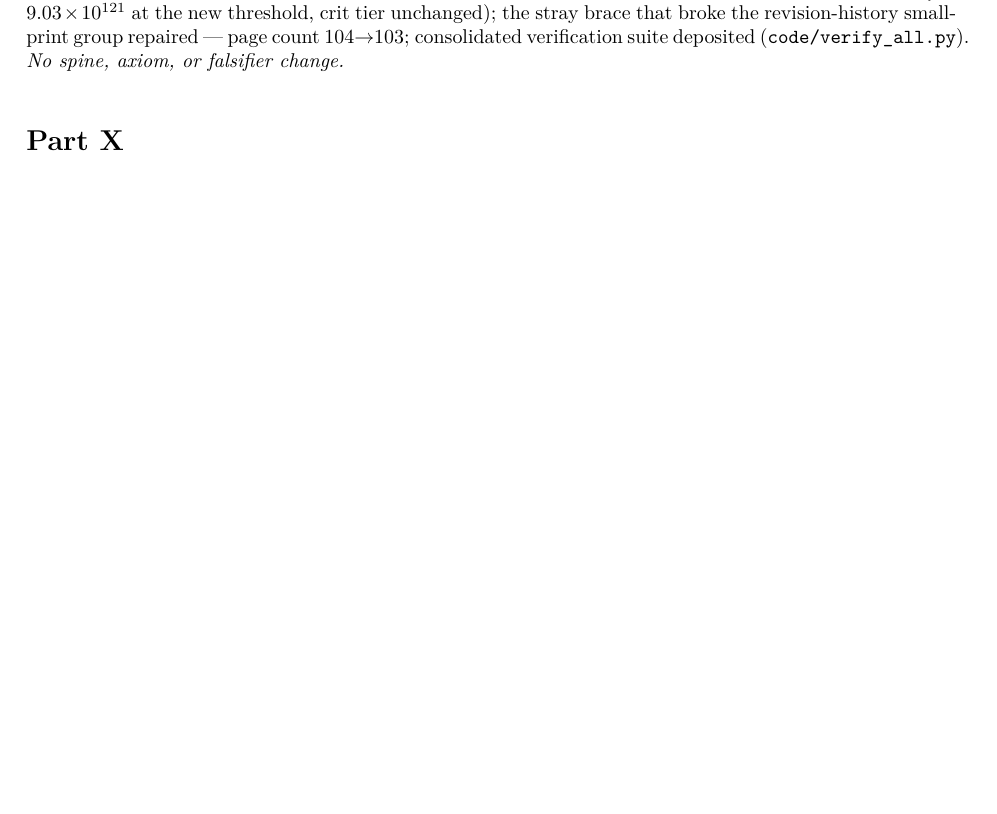
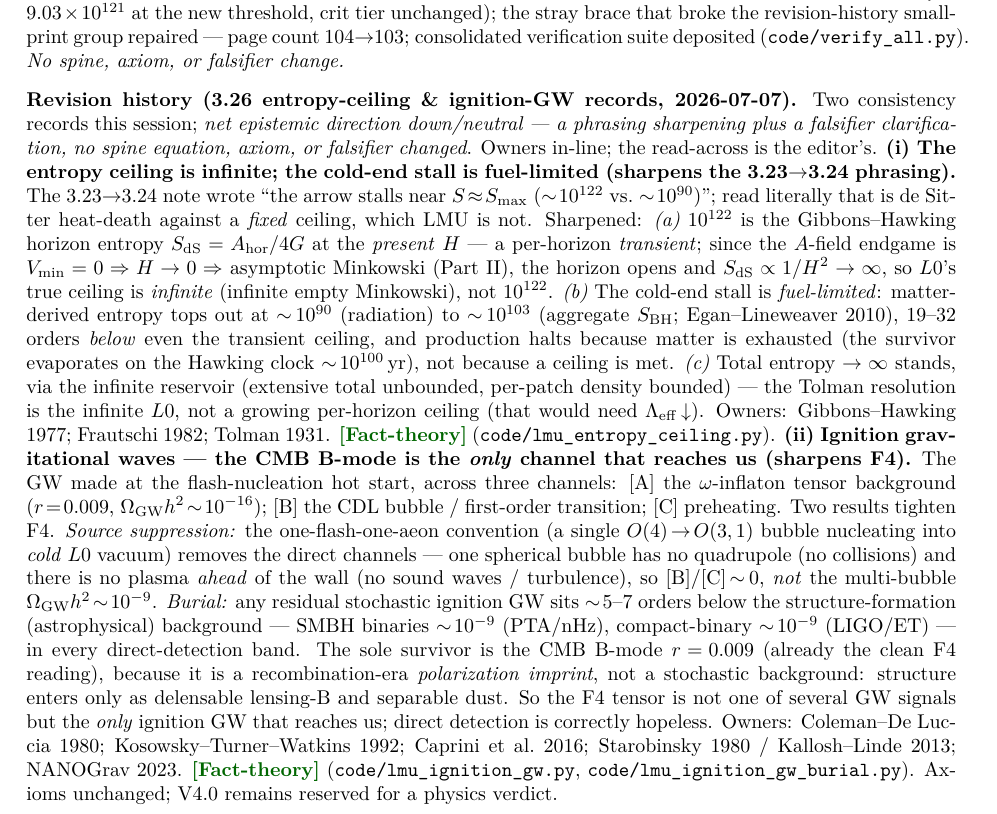
Before and after one commit to wow116sk-collab/Loop-Mega-Universe, a LaTeX document (LMU_V3_26_consolidated.tex): part of page 99 of 103 before the commit and part of page 99 of 104 after it, cut so that both start at the same text, the shorter picture padded with empty space. Compiled offline with pdfLaTeX.

Commit message:
Doc: append 3.26 revision entry (entropy ceiling + ignition GW); rebuild PDF
Append-only revision-history record under 3.26 (no version bump, no spine/axiom/
falsifier change), locking in two session findings so they do not drift:

- (i) Entropy-ceiling sharpening of the 3.23->3.24 phrasing "arrow stalls near
  S~=S_max (1e122 vs 1e90)": 1e122 is the Gibbons-Hawking horizon entropy at the
  present H, a per-horizon transient; the A-field endgame V_min=0 -> H->0 ->
  Minkowski opens the horizon (S_dS ~ 1/H^2 -> inf), so L0's true ceiling is
  infinite. The cold-end stall is fuel-limited (matter-entropy tops at ~1e90-1e103,
  19-32 orders below the ceiling), not ceiling-limited. Total -> inf stands via the
  infinite reservoir. Owners: Gibbons-Hawking/Frautschi/Tolman.
- (ii) Ignition-GW clarification sharpening F4: the one-flash-one-aeon convention
  (single O(4) bubble into cold vacuum) symmetry-suppresses the direct bubble/plasma
  channels (~0, not multi-bubble 1e-9); any stochastic ignition GW is buried ~5-7
  orders by structure-formation GW in every direct band; the CMB B-mode r=0.009 is
  the sole surviving observable (imprint, not background). Direct detection correctly
  hopeless. Owners: Coleman-De Luccia/Kosowsky-Turner-Watkins/Caprini/NANOGrav.

Both records point to reproducible scripts (lmu_entropy_ceiling.py, lmu_ignition_gw.py,
lmu_ignition_gw_burial.py). PDF rebuilt: 0 errors, 103->104 pages. The L1529 and
L843 originals are left verbatim (append-only doctrine).

Co-Authored-By: Claude Opus 4.8 <noreply@anthropic.com>
Claude-Session: https://claude.ai/code/session_01KKFYUh6QBz7h2cziPb9kYm

```diff
--- a/LMU_V3_26_consolidated.tex
+++ b/LMU_V3_26_consolidated.tex
@@ -1544,6 +1544,8 @@ Large-scale homogeneity scale & Hogg et al.\ 2005; Scrimgeour et al.\ 2012 & cap
 
 \smallskip\noindent\textbf{Revision history (3.25 $\to$ 3.26, 2026-07-04).} External review pass (PR~\#1) and adjudication R1--R29, applied with rerun verification throughout: hyperref anchors made part-unique and the four Attribution titles disambiguated (link plumbing --- the shipped V3.25 PDF reused destination names across parts); the Result-2 endgame run named ($m{=}6\,H_0$ demonstration; provenance script \texttt{code/lmu\_endgame\_repro.py}); tag legend synchronised with the rendered macro set across README/CITATION/companion documents; three prologue relabels \Fact$\to$\factth\ (single-survivor endpoint, no-collapse point, Hawking evaporation); M87$^*$ spin status adjudicated to [Open] (contested by method: Drew et al.\ 2025, ApJL 984 L31, Doppler beaming, vs Wong et al.\ 2025, polarimetry); $\epsilon_{\rm DESI}$ chain-covariance value $4.6\times10^{-2}$ adopted body-wide with E1--E5 of the rerun-verified changeset (id97 / R25 stage-2; the one derived number moves: $N_Q=9.03\times10^{121}$ at the new threshold, crit tier unchanged); the stray brace that broke the revision-history small-print group repaired --- page count 104$\to$103; consolidated verification suite deposited (\texttt{code/verify\_all.py}). \emph{No spine, axiom, or falsifier change.}
 
+\smallskip\noindent\textbf{Revision history (3.26 entropy-ceiling \& ignition-GW records, 2026-07-07).} Two consistency records this session; \emph{net epistemic direction down/neutral --- a phrasing sharpening plus a falsifier clarification, no spine equation, axiom, or falsifier changed}. Owners in-line; the read-across is the editor's. \textbf{(i) The entropy ceiling is infinite; the cold-end stall is fuel-limited (sharpens the 3.23$\to$3.24 phrasing).} The 3.23$\to$3.24 note wrote ``the arrow stalls near $S\!\approx\!S_{\max}$ ($\sim\!10^{122}$ vs.\ $\sim\!10^{90}$)''; read literally that is de~Sitter heat-death against a \emph{fixed} ceiling, which LMU is not. Sharpened: \emph{(a)} $10^{122}$ is the Gibbons--Hawking horizon entropy $S_{\rm dS}=A_{\rm hor}/4G$ at the \emph{present} $H$ --- a per-horizon \emph{transient}; since the $A$-field endgame is $V_{\min}=0\Rightarrow H\to0\Rightarrow$ asymptotic Minkowski (Part~II), the horizon opens and $S_{\rm dS}\propto1/H^2\to\infty$, so $L0$'s true ceiling is \emph{infinite} (infinite empty Minkowski), not $10^{122}$. \emph{(b)} The cold-end stall is \emph{fuel-limited}: matter-derived entropy tops out at $\sim\!10^{90}$ (radiation) to $\sim\!10^{103}$ (aggregate $S_{\rm BH}$; Egan--Lineweaver 2010), 19--32 orders \emph{below} even the transient ceiling, and production halts because matter is exhausted (the survivor evaporates on the Hawking clock $\sim\!10^{100}$\,yr), not because a ceiling is met. \emph{(c)} Total entropy $\to\infty$ stands, via the infinite reservoir (extensive total unbounded, per-patch density bounded) --- the Tolman resolution is the infinite $L0$, not a growing per-horizon ceiling (that would need $\Lambda_{\rm eff}\!\downarrow$). Owners: Gibbons--Hawking 1977; Frautschi 1982; Tolman 1931. \factth\ (\texttt{code/lmu\_entropy\_ceiling.py}). \textbf{(ii) Ignition gravitational waves --- the CMB B-mode is the \emph{only} channel that reaches us (sharpens F4).} The GW made at the flash-nucleation hot start, across three channels: [A] the $\omega$-inflaton tensor background ($r\!=\!0.009$, $\Omega_{\rm GW}h^2\!\sim\!10^{-16}$); [B] the CDL bubble / first-order transition; [C] preheating. Two results tighten F4. \emph{Source suppression:} the one-flash-one-aeon convention (a single $O(4)\!\to\!O(3,1)$ bubble nucleating into \emph{cold} $L0$ vacuum) removes the direct channels --- one spherical bubble has no quadrupole (no collisions) and there is no plasma \emph{ahead} of the wall (no sound waves / turbulence), so [B]/[C]$\,\sim\!0$, \emph{not} the multi-bubble $\Omega_{\rm GW}h^2\!\sim\!10^{-9}$. \emph{Burial:} any residual stochastic ignition GW sits $\sim\!5$--$7$ orders below the structure-formation (astrophysical) background --- SMBH binaries $\sim\!10^{-9}$ (PTA/nHz), compact-binary $\sim\!10^{-9}$ (LIGO/ET) --- in every direct-detection band. The sole survivor is the CMB B-mode $r\!=\!0.009$ (already the clean F4 reading), because it is a recombination-era \emph{polarization imprint}, not a stochastic background: structure enters only as delensable lensing-B and separable dust. So the F4 tensor is not one of several GW signals but the \emph{only} ignition GW that reaches us; direct detection is correctly hopeless. Owners: Coleman--De~Luccia 1980; Kosowsky--Turner--Watkins 1992; Caprini et al.\ 2016; Starobinsky 1980 / Kallosh--Linde 2013; NANOGrav 2023. \factth\ (\texttt{code/lmu\_ignition\_gw.py}, \texttt{code/lmu\_ignition\_gw\_burial.py}). Axioms unchanged; V4.0 remains reserved for a physics verdict.
+
 }
 
 \part{Session-record digest (V3.18 build, 2026-06-26)}
```
Also changed, not shown: LMU_V3_26_consolidated.pdf.
